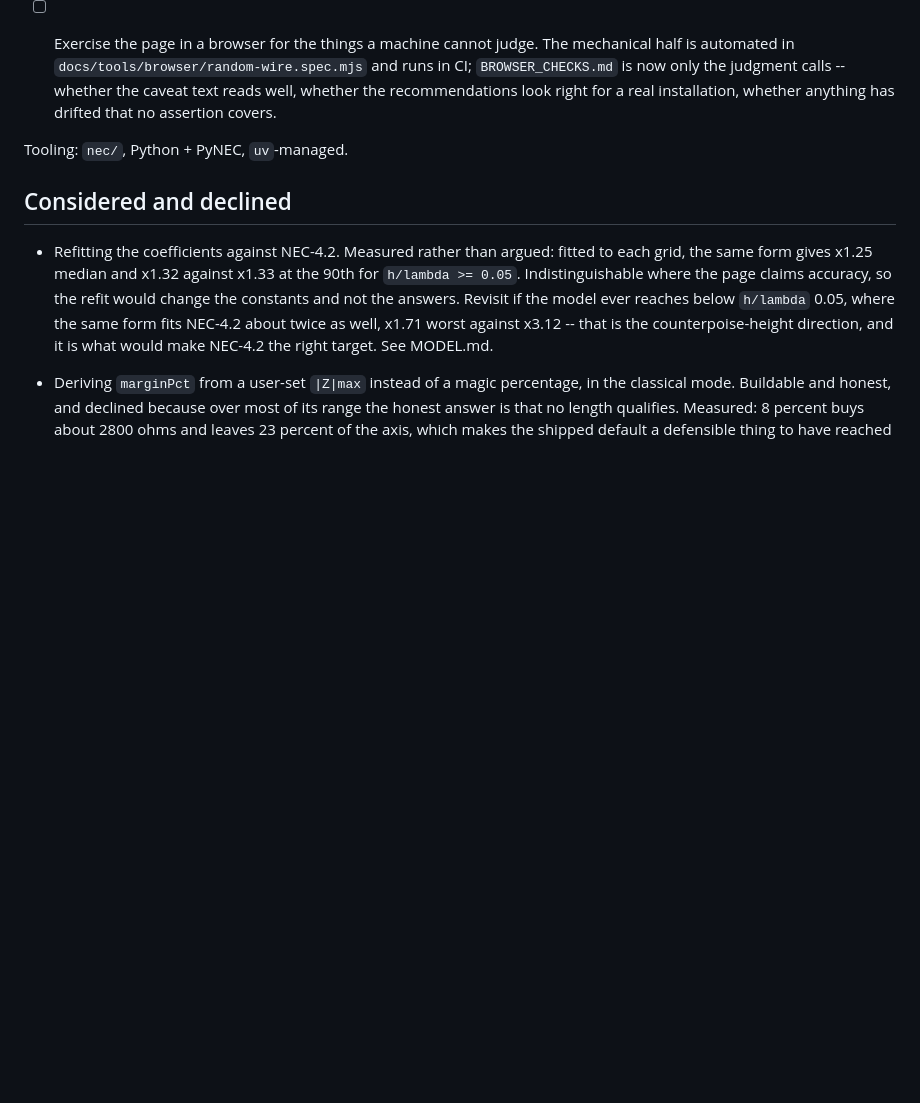
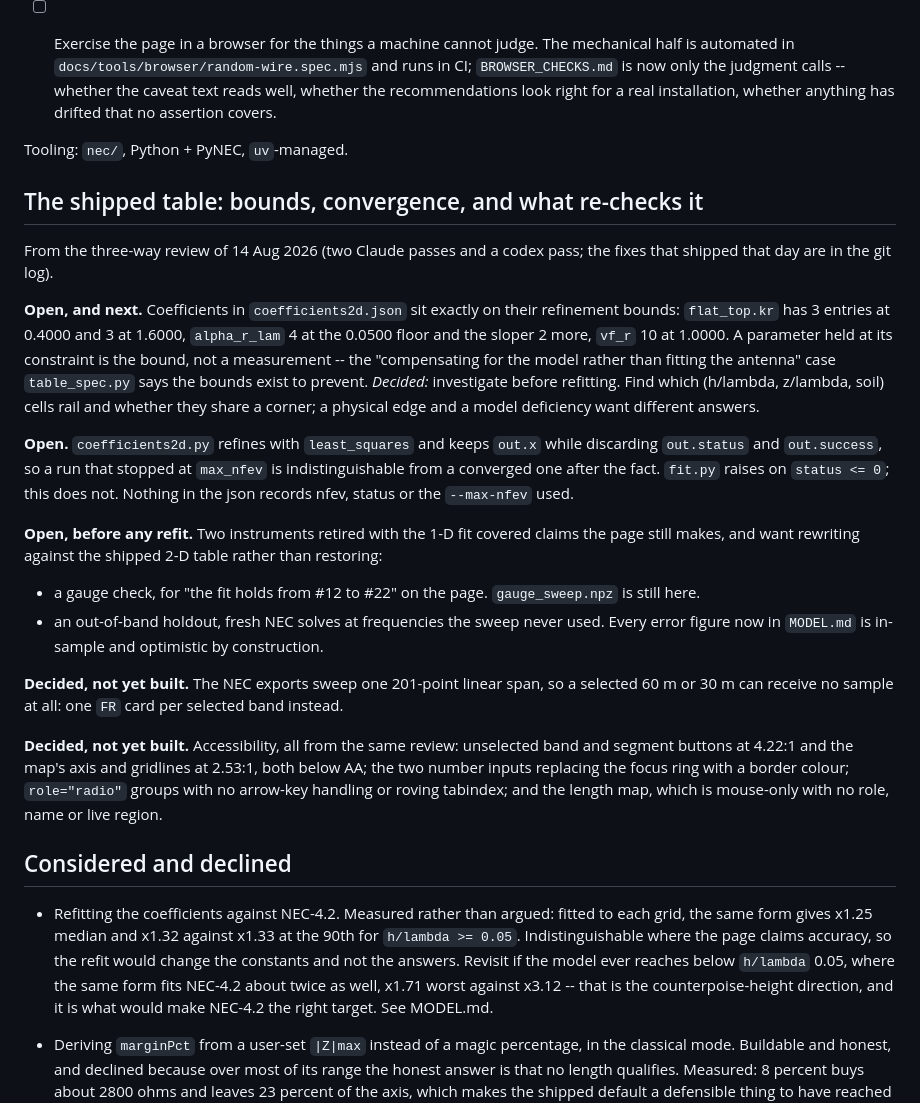
Before and after one commit to charlieh0tel/endfed, a Markdown page: docs/TODO.md, the part around the change. Rendered like a GitHub page; blank space fills up the shorter version.

Commit message:
track what the review left open
The three-way review turned up more than one afternoon's work.  What
shipped is in the log; what did not is now here rather than in a
conversation: the railed coefficients and the decision to investigate
before refitting, the discarded convergence status, the two instruments
that want rewriting against the shipped table before any refit, and the
two decided-but-unbuilt items, per-band export sweeps and the
accessibility set.

```diff
--- a/docs/TODO.md
+++ b/docs/TODO.md
@@ -362,6 +362,48 @@ Remaining:
 
 Tooling: `nec/`, Python + PyNEC, `uv`-managed.
 
+## The shipped table: bounds, convergence, and what re-checks it
+
+From the three-way review of 14 Aug 2026 (two Claude passes and a codex
+pass; the fixes that shipped that day are in the git log).
+
+**Open, and next.**  Coefficients in `coefficients2d.json` sit exactly on
+their refinement bounds: `flat_top.kr` has 3 entries at 0.4000 and 3 at
+1.6000, `alpha_r_lam` 4 at the 0.0500 floor and the sloper 2 more,
+`vf_r` 10 at 1.0000.  A parameter held at its constraint is the bound,
+not a measurement -- the "compensating for the model rather than fitting
+the antenna" case `table_spec.py` says the bounds exist to prevent.
+*Decided:* investigate before refitting.  Find which (h/lambda, z/lambda,
+soil) cells rail and whether they share a corner; a physical edge and a
+model deficiency want different answers.
+
+**Open.**  `coefficients2d.py` refines with `least_squares` and keeps
+`out.x` while discarding `out.status` and `out.success`, so a run that
+stopped at `max_nfev` is indistinguishable from a converged one after
+the fact.  `fit.py` raises on `status <= 0`; this does not.  Nothing in
+the json records nfev, status or the `--max-nfev` used.
+
+**Open, before any refit.**  Two instruments retired with the 1-D fit
+covered claims the page still makes, and want rewriting against the
+shipped 2-D table rather than restoring:
+
+- a gauge check, for "the fit holds from #12 to #22" on the page.
+  `gauge_sweep.npz` is still here.
+- an out-of-band holdout, fresh NEC solves at frequencies the sweep
+  never used.  Every error figure now in `MODEL.md` is in-sample and
+  optimistic by construction.
+
+**Decided, not yet built.**  The NEC exports sweep one 201-point linear
+span, so a selected 60 m or 30 m can receive no sample at all: one `FR`
+card per selected band instead.
+
+**Decided, not yet built.**  Accessibility, all from the same review:
+unselected band and segment buttons at 4.22:1 and the map's axis and
+gridlines at 2.53:1, both below AA; the two number inputs replacing the
+focus ring with a border colour; `role="radio"` groups with no arrow-key
+handling or roving tabindex; and the length map, which is mouse-only
+with no role, name or live region.
+
 ## Considered and declined
 
 - Refitting the coefficients against NEC-4.2.  Measured rather than
```
